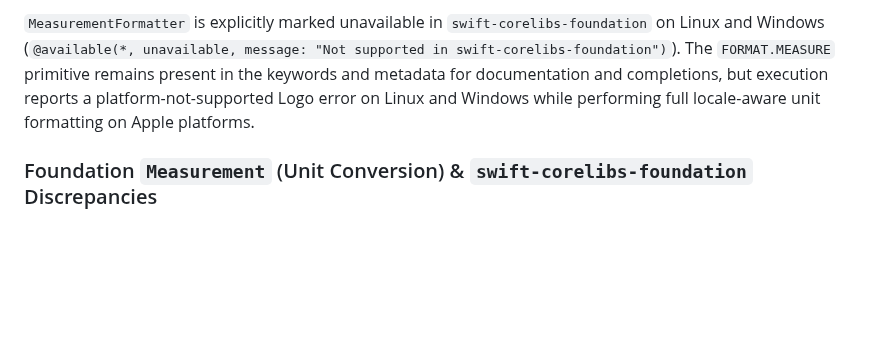
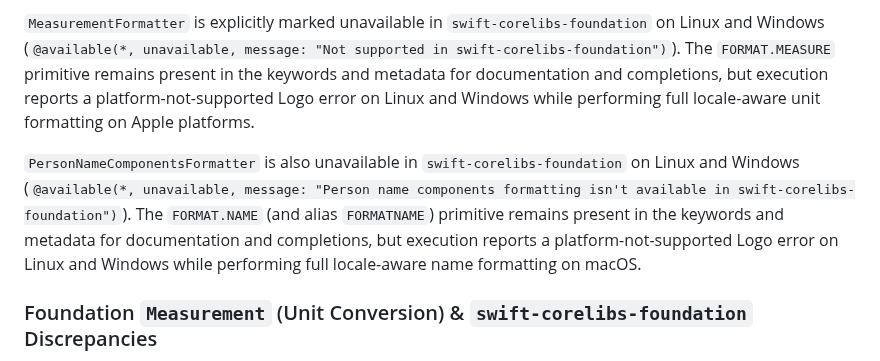
Before and after one commit to zonble/zago, a Markdown page: docs/architecture/cross_platform.md, the part around the change. Rendered like a GitHub page; blank space fills up the shorter version.

Commit message:
Document that PersonNameComponentsFormatter and FORMAT.NAME are unsupported on Linux and Windows

```diff
--- a/docs/architecture/cross_platform.md
+++ b/docs/architecture/cross_platform.md
@@ -312,6 +312,13 @@ The `FORMAT.MEASURE` primitive remains present in the keywords and metadata for
 documentation and completions, but execution reports a platform-not-supported Logo error on
 Linux and Windows while performing full locale-aware unit formatting on Apple platforms.
 
+`PersonNameComponentsFormatter` is also unavailable in `swift-corelibs-foundation`
+on Linux and Windows (`@available(*, unavailable, message: "Person name components formatting isn't available in swift-corelibs-foundation")`).
+The `FORMAT.NAME` (and alias `FORMATNAME`) primitive remains present in the keywords
+and metadata for documentation and completions, but execution reports a
+platform-not-supported Logo error on Linux and Windows while performing full
+locale-aware name formatting on macOS.
+
 ### Foundation `Measurement` (Unit Conversion) & `swift-corelibs-foundation` Discrepancies
 
 `Measurement<UnitType: Dimension>` (unit conversion via `CONVERT.MEASURE`) is supported across macOS,
```
Also changed, not shown: docs/logo/reference.md (+1 -1 lines).
